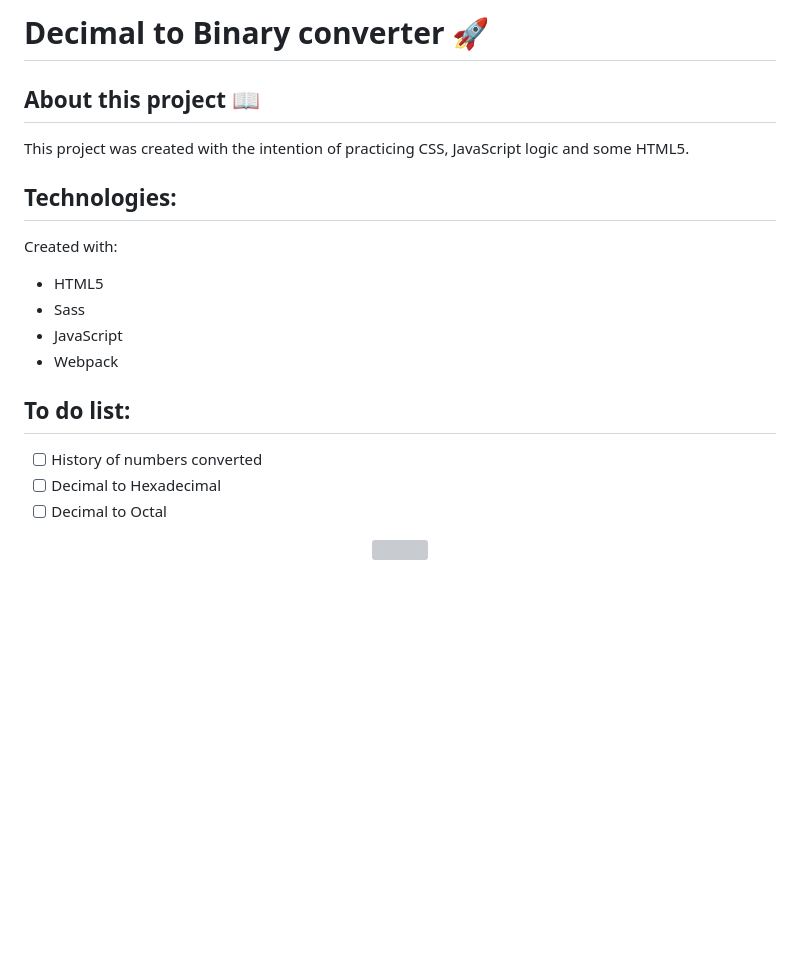
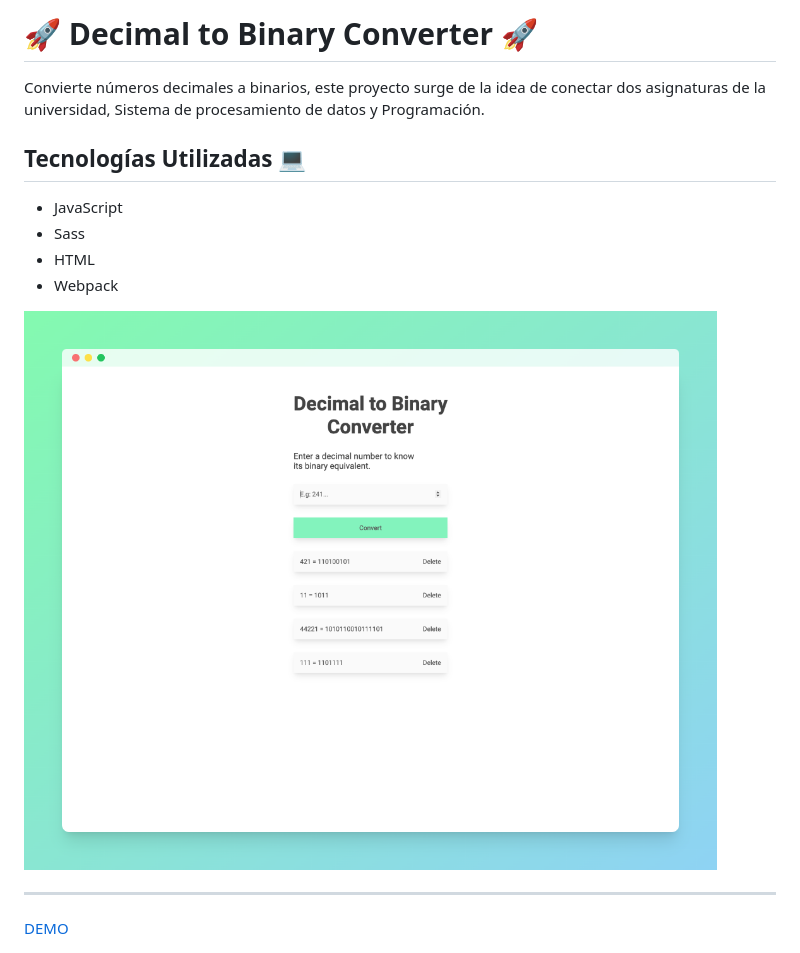
Before and after one commit to Octaviocossy/DecimalToBinary, a Markdown page: README.md, the part around the change. Rendered like a GitHub page; pictures changed too: assets/decimaltobinarypic.png (added); blank space fills up the shorter version; grey boxes are pictures that could not be loaded.

```diff
--- a/README.md
+++ b/README.md
@@ -1,20 +1,15 @@
-# Decimal to Binary converter 🚀
+# 🚀 Decimal to Binary Converter 🚀
 
-## About this project 📖<br>
-This project was created with the intention of practicing CSS, JavaScript logic and some HTML5.
+Convierte números decimales a binarios, este proyecto surge de la idea de conectar dos asignaturas de la universidad, Sistema de procesamiento de datos y Programación.
+## Tecnologías Utilizadas 💻
 
-## Technologies:
+- JavaScript
+- Sass
+- HTML
+- Webpack
 
-Created with:
+<img src="./assets/decimaltobinarypic.png" />
 
-- HTML5 <br>
-- Sass <br>
-- JavaScript <br>
-- Webpack <br>
+---
 
-## To do list:
-- [ ] History of numbers converted
-- [ ] Decimal to Hexadecimal
-- [ ] Decimal to Octal
-
-<center><img src="https://i.imgur.com/4pK8GoO.gif" width="800"/></center>
+[DEMO](https://decimaltobinary.vercel.app/)
```
Also changed, not shown: 1 other file.
